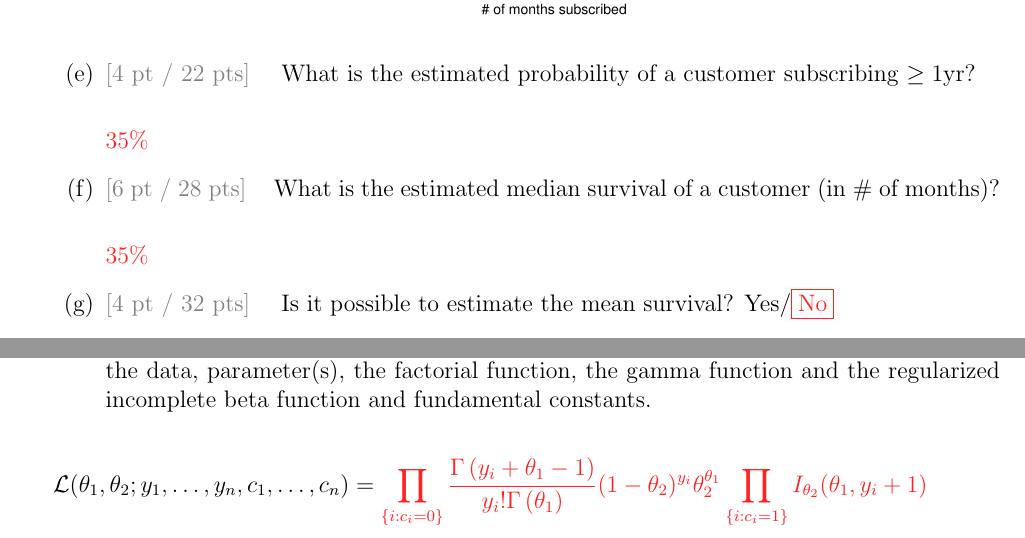
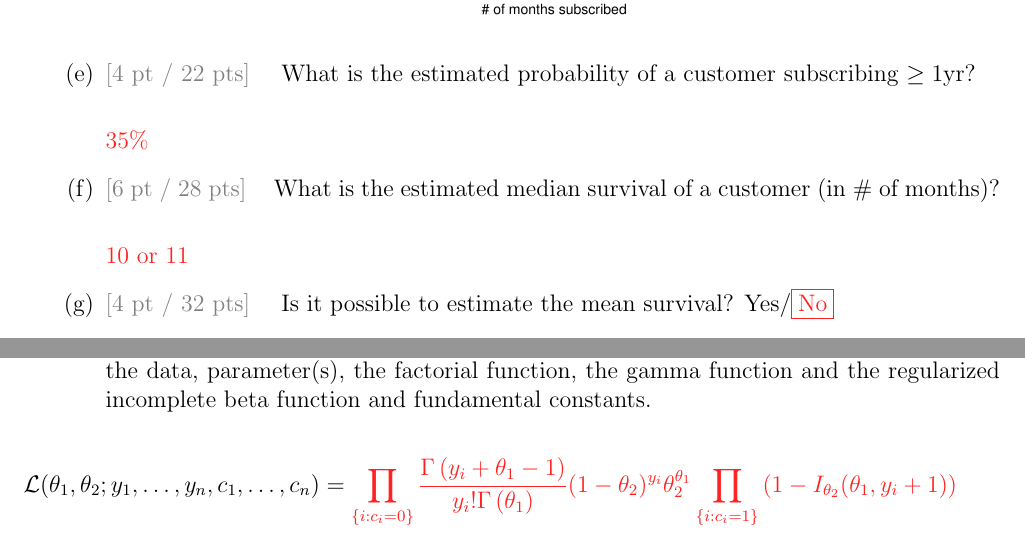
Before and after one commit to kapelner/QC_MATH_343_Spring_2024, a LaTeX problem sheet (exams/midterm1/midterm1_solutions.tex): two parts of pages 3 and 4 of 8, joined at a grey line, cut so that both start at the same text. Compiled offline with pdfLaTeX.

Commit message:
midterm solutions and in class demo

```diff
--- a/exams/midterm1/midterm1_solutions.tex
+++ b/exams/midterm1/midterm1_solutions.tex
@@ -97,7 +97,7 @@ We now consider censoring in estimation. The Kaplan-Meier $\hat{S}(y)$ is plotte
 
 \subquestionwithpoints{6} What is the estimated median survival of a customer (in \# of months)?\\
 
-\inred{35\%}
+\inred{10 or 11}
 
 \subquestionwithpoints{4} Is it possible to estimate the mean survival? Yes/\inred{\fbox{No}}\spc{0}
  \line(1,0){410} \\
@@ -153,7 +153,7 @@ F(y) &=& I_{\theta_2}(\theta_1, y + 1), ~~\expe{Y} = \frac{\theta_1 (1 - \theta_
 \prod_{\braces{i : c_i = 0}}
 \frac{\Gammaf{y_i + \theta_1 - 1}}{y_i! \Gammaf{\theta_1}} (1 - \theta_2)^{y_i} \theta_2^{\theta_1}
 \prod_{\braces{i : c_i = 1}}
-I_{\theta_2}(\theta_1, y_i + 1)
+\parens{1 - I_{\theta_2}(\theta_1, y_i + 1)}
 }
 \eeqn
 ~\spc{6}
```
Also changed, not shown: README.md, exams/midterm1/midterm1_solutions.pdf, lectures/lec07.pdf, lectures/lec09.pdf (added), 2 other files.
